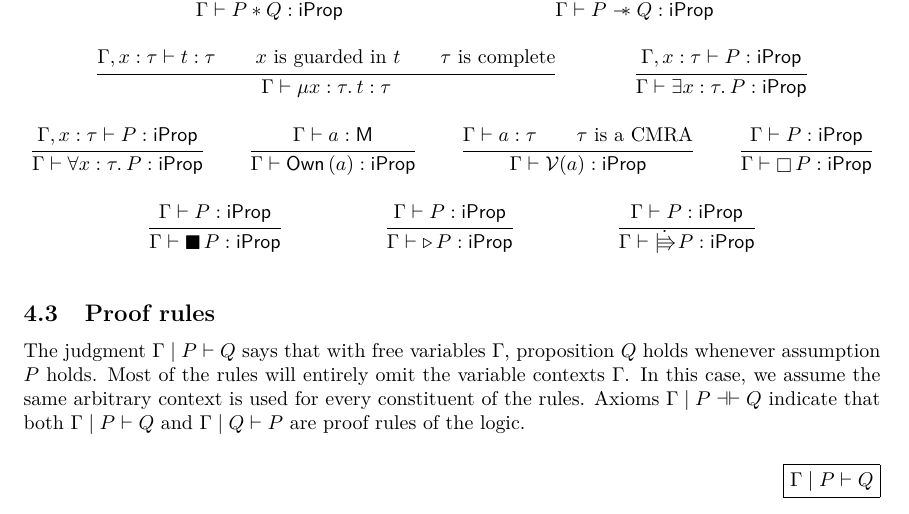
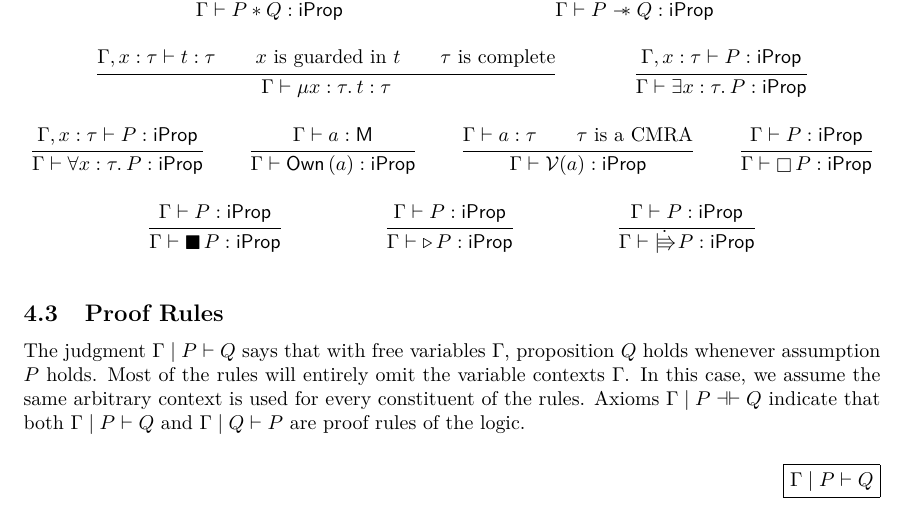
Before and after one commit to izgzhen/iris-coq, a LaTeX paper (docs/iris.tex, which reads docs/base-logic.tex): part of page 16 of 40, cut so that both start at the same text. Compiled offline with pdfLaTeX.

Commit message:
missed a caption

```diff
--- a/docs/base-logic.tex
+++ b/docs/base-logic.tex
@@ -212,7 +212,7 @@ In writing $\vctx, x:\type$, we presuppose that $x$ is not already declared in $
 	}
 \end{mathparpagebreakable}
 
-\subsection{Proof rules}
+\subsection{Proof Rules}
 \label{sec:proof-rules}
 
 The judgment $\vctx \mid \prop \proves \propB$ says that with free variables $\vctx$, proposition $\propB$ holds whenever assumption $\prop$ holds.
```
